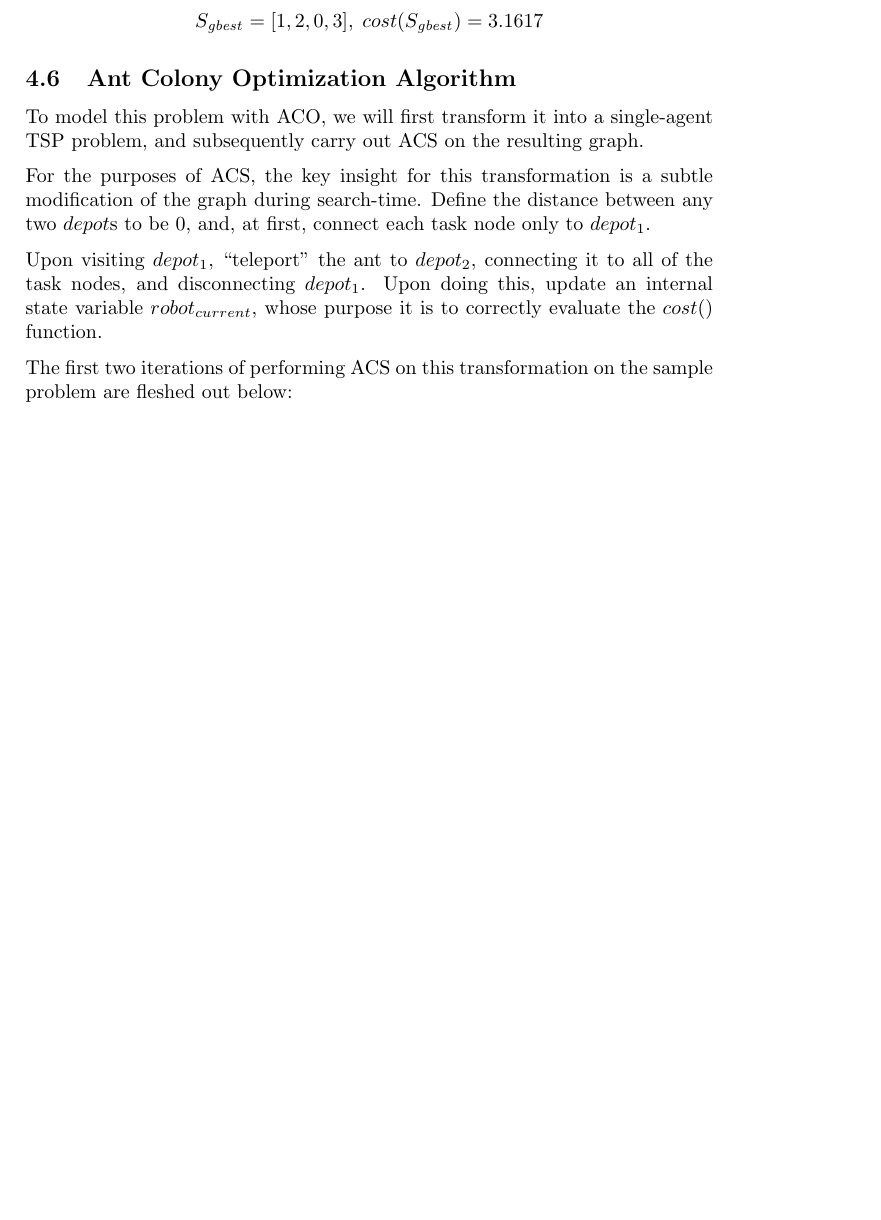
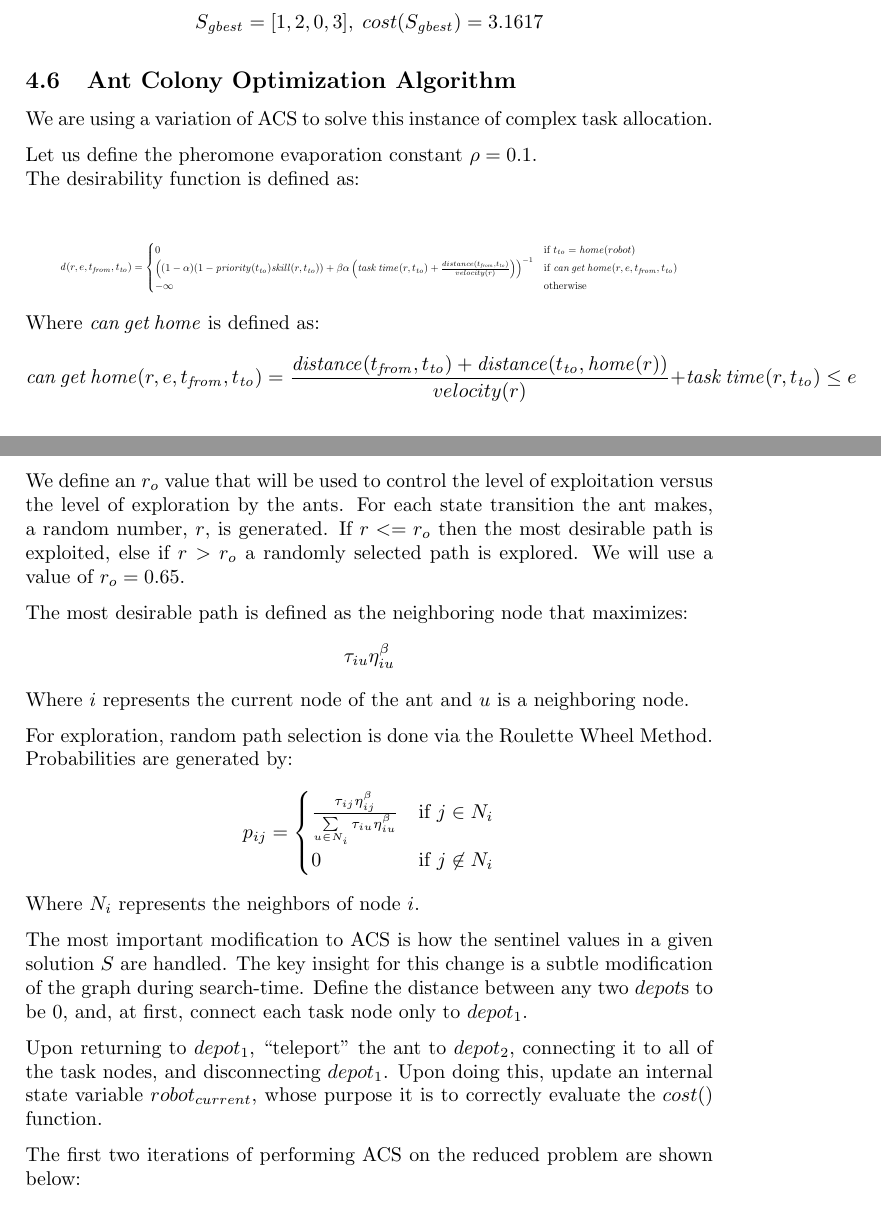
Before and after one commit to lucaswoj/ece457a, a LaTeX document (project/report/report.tex): part of page 13 of 17 before the commit and two parts of pages 13 and 14 of 18 after it, the two joined at a grey line, cut so that both start at the same text, the shorter picture padded with empty space. Compiled offline with pdfLaTeX.

Commit message:
ACO. I've rewritten the desirability function (ie aco/weight.m). Added an rnaught value to aco/solve.m (see report.tex ACO hand iterations or lecture 19). Added more information to hand iterations.

```diff
--- a/project/report/report.tex
+++ b/project/report/report.tex
@@ -732,20 +732,69 @@ $$S_\mathit{gbest} = [1, 2, 0, 3], \; cost(S_\mathit{gbest}) = 3.1617$$
 
 \subsection{Ant Colony Optimization Algorithm} % Sandy
 
-To model this problem with ACO, we will first transform it into a single-agent
-TSP problem, and subsequently carry out ACS on the resulting graph.
+We are using a variation of ACS to solve this instance of complex task allocation.
 
-For the purposes of ACS, the key insight for this transformation is a subtle
-modification of the graph during search-time. Define the distance between any
+Let us define the pheromone evaporation constant $\rho=0.1$.\\
+The desirability function is defined as:
+
+
+\begin{equation*}
+\resizebox{0.9\textwidth}{!}{$
+\mathit{d}(r, e, t_\mathit{from}, t_\mathit{to}) = \begin{cases}
+  0 & \text{if } t_\mathit{to} = \mathit{home}(robot) \\
+  \left(
+  (1 - \alpha)
+    (1 - \mathit{priority}(t_\mathit{to}) \mathit{skill}(r, t_\mathit{to})) +
+    \beta \alpha
+    \left(
+      \mathit{task \, time}(r, t_\mathit{to}) +
+      \frac{ distance(t_\mathit{from}, t_\mathit{to}) } {velocity(r)}
+    \right)
+  \right)^{-1}
+  & \text{if }\mathit{can \, get \, home}(r, e, t_\mathit{from}, t_\mathit{to}) \\
+  - \infty
+  & \text{otherwise} \\
+\end{cases}
+$}
+\end{equation*}
+Where $\mathit{can \, get \, home}$ is defined as:
+$$
+\mathit{can \, get \, home}(r, e, t_\mathit{from}, t_\mathit{to}) =
+\frac{\mathit{distance}(t_\mathit{from}, t_\mathit{to}) + \mathit{distance}(t_\mathit{to}, \mathit{home}(r))}{velocity(r)} + \mathit{task \, time}(r, t_\mathit{to}) \leq e
+$$
+
+We define an $r_o$ value that will be used to control the level of exploitation versus the level of exploration by the ants.
+For each state transition the ant makes, a random number, $r$, is generated.
+If $r<=r_o$ then the most desirable path is exploited, else if $r>r_o$
+a randomly selected path is explored. We will use a value of $r_o=0.65$.
+
+The most desirable path is defined as the neighboring node that maximizes:
+$$
+\tau_{iu}\eta_{iu}^\beta
+$$
+Where $i$ represents the current node of the ant and $u$ is a neighboring node.
+
+For exploration, random path selection is done via the Roulette Wheel Method.
+Probabilities are generated by:
+$$
+p_{ij}=
+\begin{cases}
+\frac{\tau_{ij}\eta_{ij}^\beta}{\sum\limits_{u\in N_i} \tau_{iu}\eta_{iu}^\beta} & \text{if } j \in N_i\\
+0 & \text{if } j \not\in N_i
+\end{cases}
+$$
+Where $N_i$ represents the neighbors of node $i$.
+
+The most important modification to ACS is how the sentinel values in a given solution $S$ are handled.
+The key insight for this change is a subtle modification of the graph during search-time. Define the distance between any
 two $depot$s to be 0, and, at first, connect each task node only to $depot_1$.
 
-Upon visiting $depot_1$, ``teleport'' the ant to $depot_2$, connecting it to all
+Upon returning to $depot_1$, ``teleport'' the ant to $depot_2$, connecting it to all
 of the task nodes, and disconnecting $depot_1$. Upon doing this, update an
 internal state variable $robot_{current}$, whose purpose it is to correctly
 evaluate the $cost()$ function.
 
-The first two iterations of performing ACS on this transformation on the sample
-problem are fleshed out below:
+The first two iterations of performing ACS on the reduced problem are shown below:
 
 \subsubsection{Iteration 1}
 
```
Also changed, not shown: project/code/aco/solve.m (+24 -5 lines), project/code/aco/weight.m (+43 -9 lines), project/report/report.tex (8 more changed lines).
